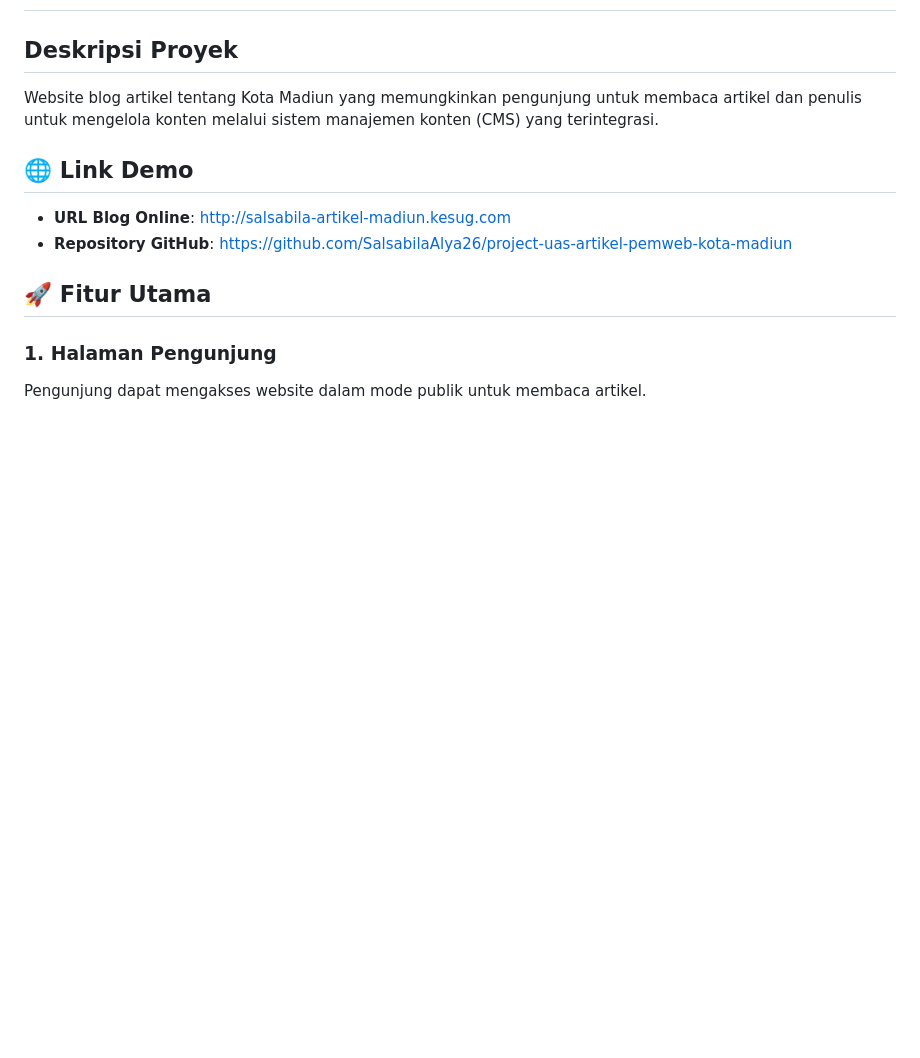
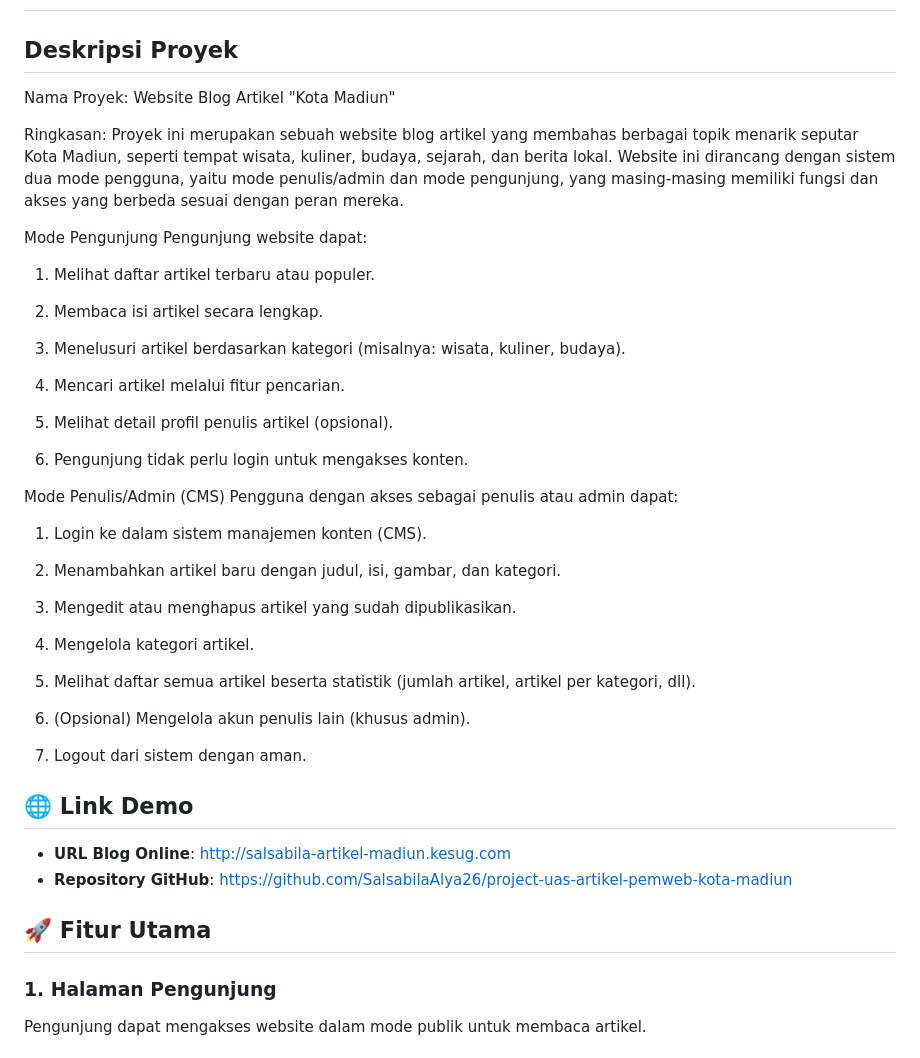
Before and after one commit to SalsabilaAlya26/project-uas-artikel-pemweb-kota-madiun, a Markdown page: README.md, the part around the change. Drawn GitHub-style; blank space fills up the shorter version.

```diff
--- a/README.md
+++ b/README.md
@@ -1,7 +1,43 @@
 # Blog Artikel Kota Madiun
 
 ## Deskripsi Proyek
-Website blog artikel tentang Kota Madiun yang memungkinkan pengunjung untuk membaca artikel dan penulis untuk mengelola konten melalui sistem manajemen konten (CMS) yang terintegrasi.
+Nama Proyek: Website Blog Artikel "Kota Madiun"
+
+Ringkasan:
+Proyek ini merupakan sebuah website blog artikel yang membahas berbagai topik menarik seputar Kota Madiun, seperti tempat wisata, kuliner, budaya, sejarah, dan berita lokal. Website ini dirancang dengan sistem dua mode pengguna, yaitu mode penulis/admin dan mode pengunjung, yang masing-masing memiliki fungsi dan akses yang berbeda sesuai dengan peran mereka.
+
+Mode Pengunjung
+Pengunjung website dapat:
+
+1. Melihat daftar artikel terbaru atau populer.
+
+2. Membaca isi artikel secara lengkap.
+
+3. Menelusuri artikel berdasarkan kategori (misalnya: wisata, kuliner, budaya).
+
+4. Mencari artikel melalui fitur pencarian.
+
+5. Melihat detail profil penulis artikel (opsional).
+
+6. Pengunjung tidak perlu login untuk mengakses konten.
+
+Mode Penulis/Admin (CMS)
+Pengguna dengan akses sebagai penulis atau admin dapat:
+
+1. Login ke dalam sistem manajemen konten (CMS).
+
+2. Menambahkan artikel baru dengan judul, isi, gambar, dan kategori.
+
+3. Mengedit atau menghapus artikel yang sudah dipublikasikan.
+
+4. Mengelola kategori artikel.
+
+5. Melihat daftar semua artikel beserta statistik (jumlah artikel, artikel per kategori, dll).
+
+6. (Opsional) Mengelola akun penulis lain (khusus admin).
+
+7. Logout dari sistem dengan aman.
+
 
 ## 🌐 Link Demo
 - **URL Blog Online**: [http://salsabila-artikel-madiun.kesug.com](http://salsabila-artikel-madiun.kesug.com)
```
